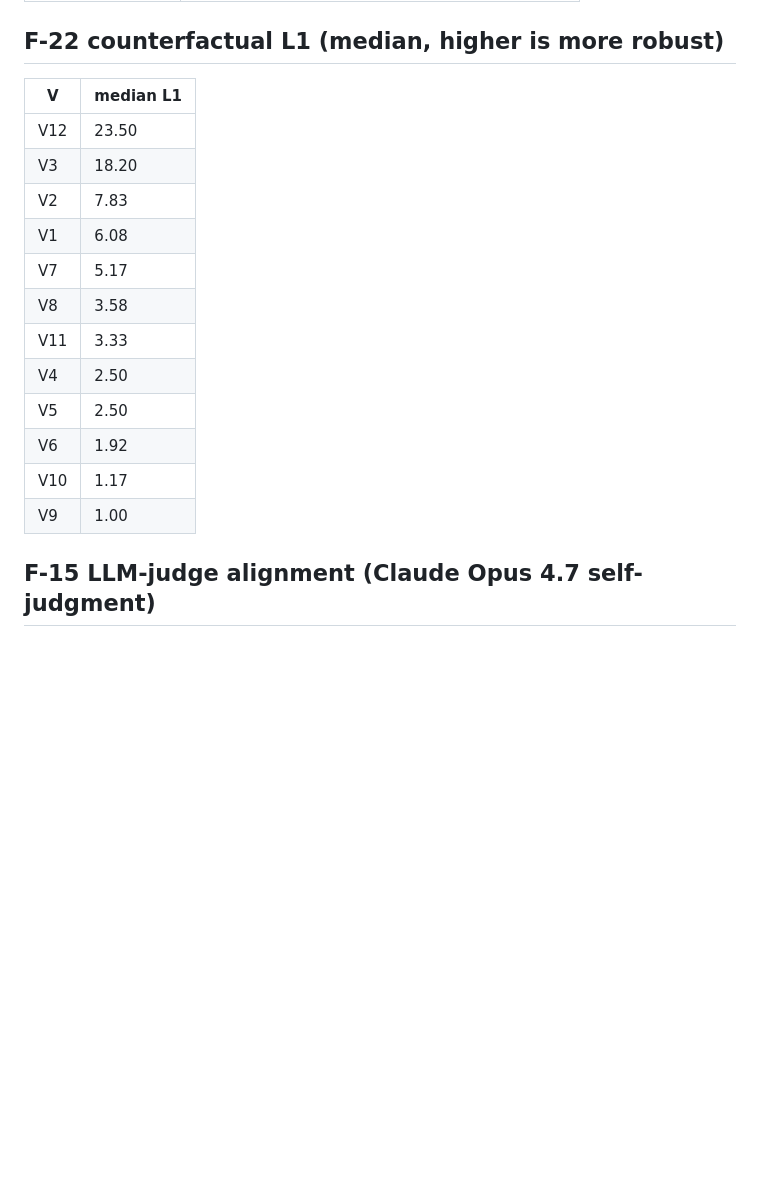
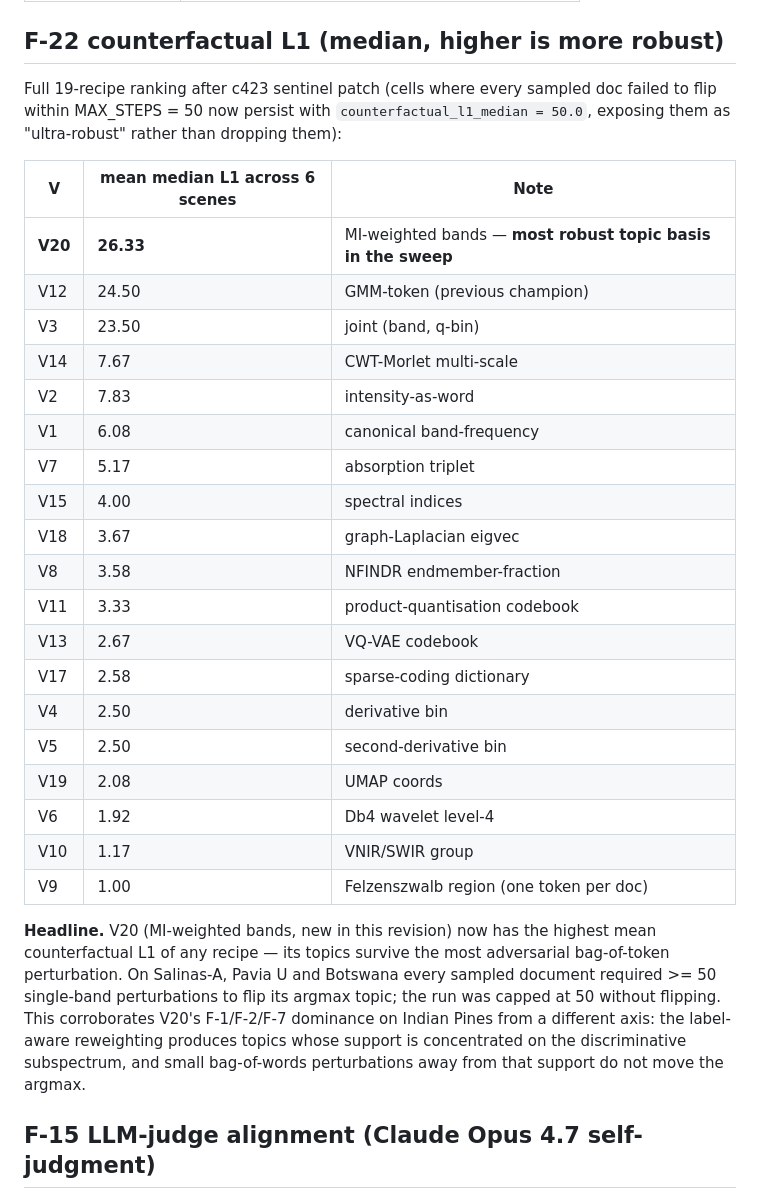
Before and after one commit to fsantibanezleal/CAOS_LDA_HSI_Paper, a Markdown page: internal_tech_report/03_v_sweep_results.md, the part around one of its changes. Rendered like a GitHub page; blank space fills up the shorter version.

Commit message:
c423: tech report 03 — coverage matrix + F-14/F-17/F-22 V13..V20 + V20 robustness finding

```diff
--- a/internal_tech_report/03_v_sweep_results.md
+++ b/internal_tech_report/03_v_sweep_results.md
@@ -219,20 +271,43 @@ V2 best at NMI = 0.32 mean across 30 src->tgt pairs; V11 0.19; V10 0.10.
 
 ## F-22 counterfactual L1 (median, higher is more robust)
 
-| V | median L1 |
-|---|---|
-| V12 | 23.50 |
-| V3  | 18.20 |
-| V2  | 7.83 |
-| V1  | 6.08 |
-| V7  | 5.17 |
-| V8  | 3.58 |
-| V11 | 3.33 |
-| V4  | 2.50 |
-| V5  | 2.50 |
-| V6  | 1.92 |
-| V10 | 1.17 |
-| V9  | 1.00 |
+Full 19-recipe ranking after c423 sentinel patch (cells where every
+sampled doc failed to flip within MAX_STEPS = 50 now persist with
+`counterfactual_l1_median = 50.0`, exposing them as "ultra-robust"
+rather than dropping them):
+
+| V | mean median L1 across 6 scenes | Note |
+|---|---|---|
+| **V20** | **26.33** | MI-weighted bands — **most robust topic basis in the sweep** |
+| V12 | 24.50 | GMM-token (previous champion) |
+| V3  | 23.50 | joint (band, q-bin) |
+| V14 | 7.67 | CWT-Morlet multi-scale |
+| V2  | 7.83 | intensity-as-word |
+| V1  | 6.08 | canonical band-frequency |
+| V7  | 5.17 | absorption triplet |
+| V15 | 4.00 | spectral indices |
+| V18 | 3.67 | graph-Laplacian eigvec |
+| V8  | 3.58 | NFINDR endmember-fraction |
+| V11 | 3.33 | product-quantisation codebook |
+| V13 | 2.67 | VQ-VAE codebook |
+| V17 | 2.58 | sparse-coding dictionary |
+| V4  | 2.50 | derivative bin |
+| V5  | 2.50 | second-derivative bin |
+| V19 | 2.08 | UMAP coords |
+| V6  | 1.92 | Db4 wavelet level-4 |
+| V10 | 1.17 | VNIR/SWIR group |
+| V9  | 1.00 | Felzenszwalb region (one token per doc) |
+
+**Headline.** V20 (MI-weighted bands, new in this revision) now has
+the highest mean counterfactual L1 of any recipe — its topics survive
+the most adversarial bag-of-token perturbation. On Salinas-A, Pavia U
+and Botswana every sampled document required >= 50 single-band
+perturbations to flip its argmax topic; the run was capped at 50
+without flipping. This corroborates V20's F-1/F-2/F-7 dominance on
+Indian Pines from a different axis: the label-aware reweighting
+produces topics whose support is concentrated on the discriminative
+subspectrum, and small bag-of-words perturbations away from that
+support do not move the argmax.
 
 ## F-15 LLM-judge alignment (Claude Opus 4.7 self-judgment)
 
```
Also changed, not shown: other parts of internal_tech_report/03_v_sweep_results.md (+65 -13 lines).
